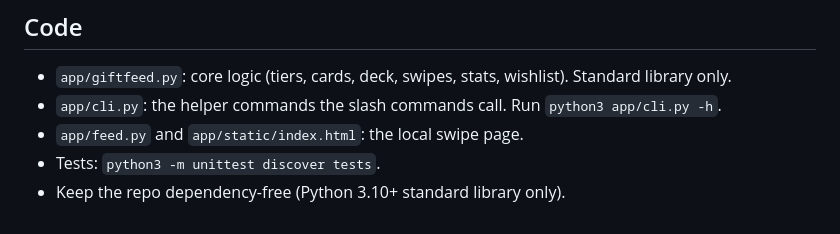
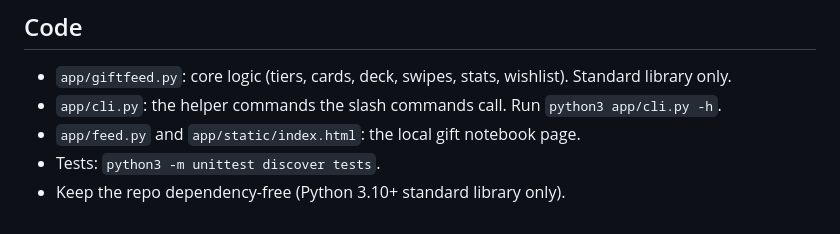
Before and after one commit to romanvaneldijk/ai-powered-gift-feed, a Markdown page: CLAUDE.md, the part around the change. GitHub-like rendering.

```diff
--- a/CLAUDE.md
+++ b/CLAUDE.md
@@ -25,6 +25,6 @@ slash commands in Claude Code: `/setup`, `/scout`, `/feed`, `/learn` and `/wishl
 
 - `app/giftfeed.py`: core logic (tiers, cards, deck, swipes, stats, wishlist). Standard library only.
 - `app/cli.py`: the helper commands the slash commands call. Run `python3 app/cli.py -h`.
-- `app/feed.py` and `app/static/index.html`: the local swipe page.
+- `app/feed.py` and `app/static/index.html`: the local gift notebook page.
 - Tests: `python3 -m unittest discover tests`.
 - Keep the repo dependency-free (Python 3.10+ standard library only).
```
Also changed, not shown: README.md (+13 -12 lines), docs/done-screen.png (deleted), docs/notebook-done.png (added), docs/notebook-idea.png (added), docs/swipe-card.png (deleted), 2 other files.
